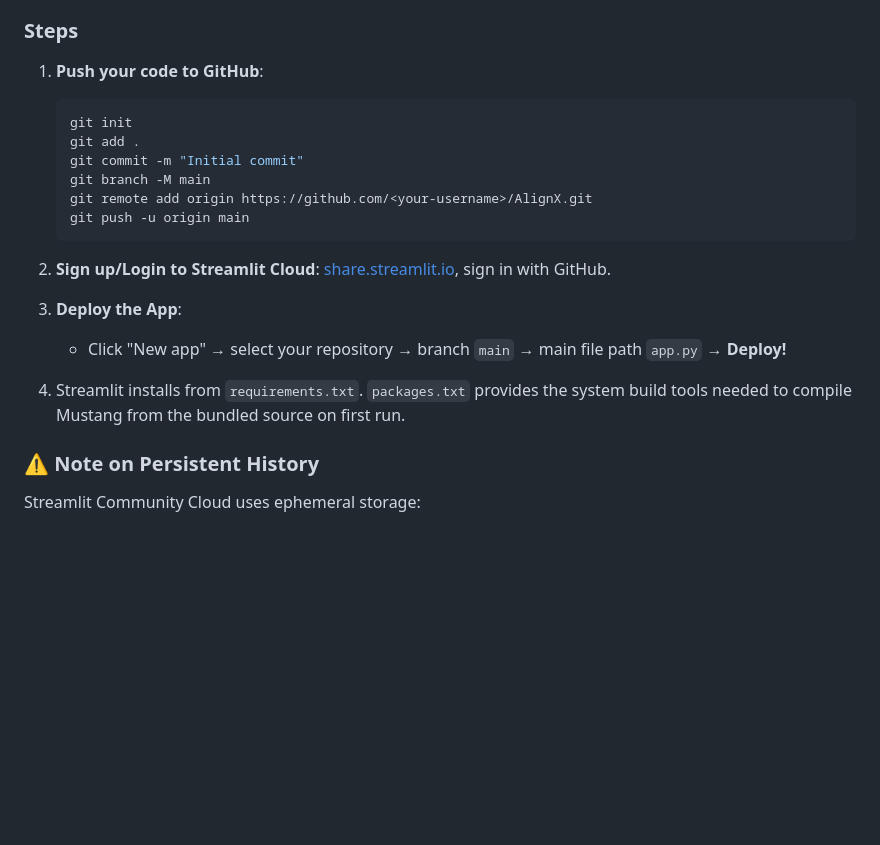
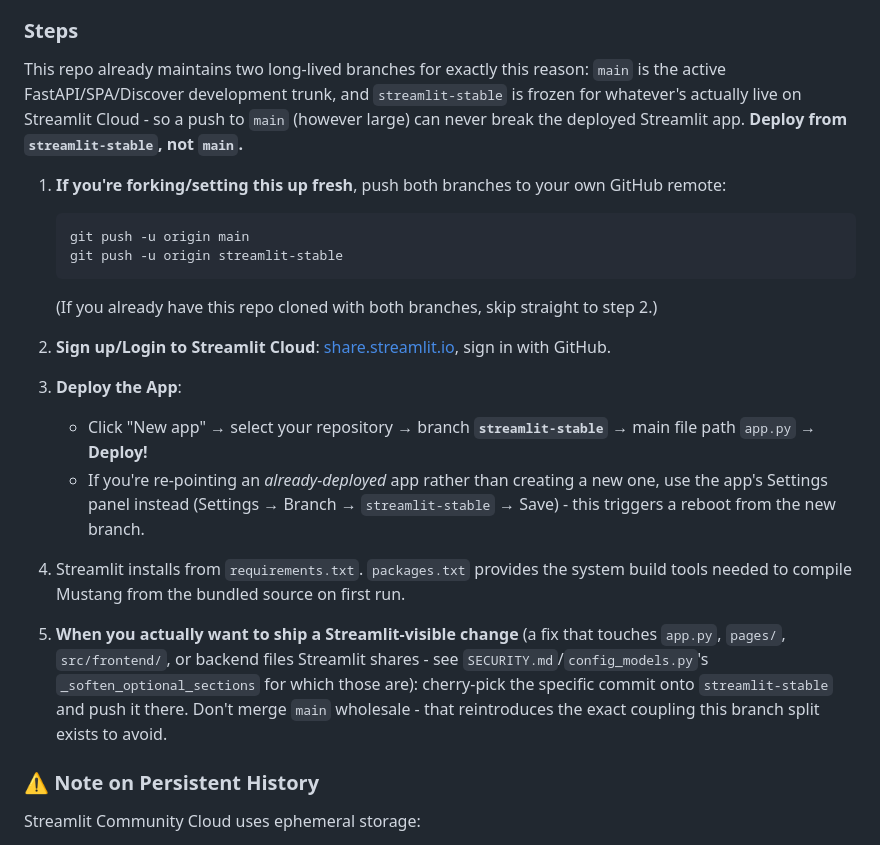
Before and after one commit to voidomin/AlignX, a Markdown page: docs/deployment/DEPLOYMENT.md, the part around the change. Rendered like a GitHub page; blank space fills up the shorter version.

Commit message:
Fix stale 'main' branch reference in DEPLOYMENT.md's Streamlit Cloud steps
Same doc, same bug as main: still told deployers to point Streamlit
Cloud at branch main instead of streamlit-stable, undermining the
whole point of the branch split.

Co-Authored-By: Claude Sonnet 5 <noreply@anthropic.com>

````diff
--- a/docs/deployment/DEPLOYMENT.md
+++ b/docs/deployment/DEPLOYMENT.md
@@ -83,22 +83,24 @@ Deploys `app.py` (the Streamlit interface). Does **not** deploy the Vite SPA or
 
 ### Steps
 
-1. **Push your code to GitHub**:
+This repo already maintains two long-lived branches for exactly this reason: `main` is the active FastAPI/SPA/Discover development trunk, and `streamlit-stable` is frozen for whatever's actually live on Streamlit Cloud - so a push to `main` (however large) can never break the deployed Streamlit app. **Deploy from `streamlit-stable`, not `main`.**
+
+1. **If you're forking/setting this up fresh**, push both branches to your own GitHub remote:
     ```bash
-    git init
-    git add .
-    git commit -m "Initial commit"
-    git branch -M main
-    git remote add origin https://github.com/<your-username>/AlignX.git
     git push -u origin main
+    git push -u origin streamlit-stable
     ```
+    (If you already have this repo cloned with both branches, skip straight to step 2.)
 
 2. **Sign up/Login to Streamlit Cloud**: [share.streamlit.io](https://share.streamlit.io/), sign in with GitHub.
 
 3. **Deploy the App**:
-    - Click "New app" → select your repository → branch `main` → main file path `app.py` → **Deploy!**
+    - Click "New app" → select your repository → branch **`streamlit-stable`** → main file path `app.py` → **Deploy!**
+    - If you're re-pointing an *already-deployed* app rather than creating a new one, use the app's Settings panel instead (Settings → Branch → `streamlit-stable` → Save) - this triggers a reboot from the new branch.
 
 4. Streamlit installs from `requirements.txt`. `packages.txt` provides the system build tools needed to compile Mustang from the bundled source on first run.
+
+5. **When you actually want to ship a Streamlit-visible change** (a fix that touches `app.py`, `pages/`, `src/frontend/`, or backend files Streamlit shares - see `SECURITY.md`/`config_models.py`'s `_soften_optional_sections` for which those are): cherry-pick the specific commit onto `streamlit-stable` and push it there. Don't merge `main` wholesale - that reintroduces the exact coupling this branch split exists to avoid.
 
 ### ⚠️ Note on Persistent History
 
````
